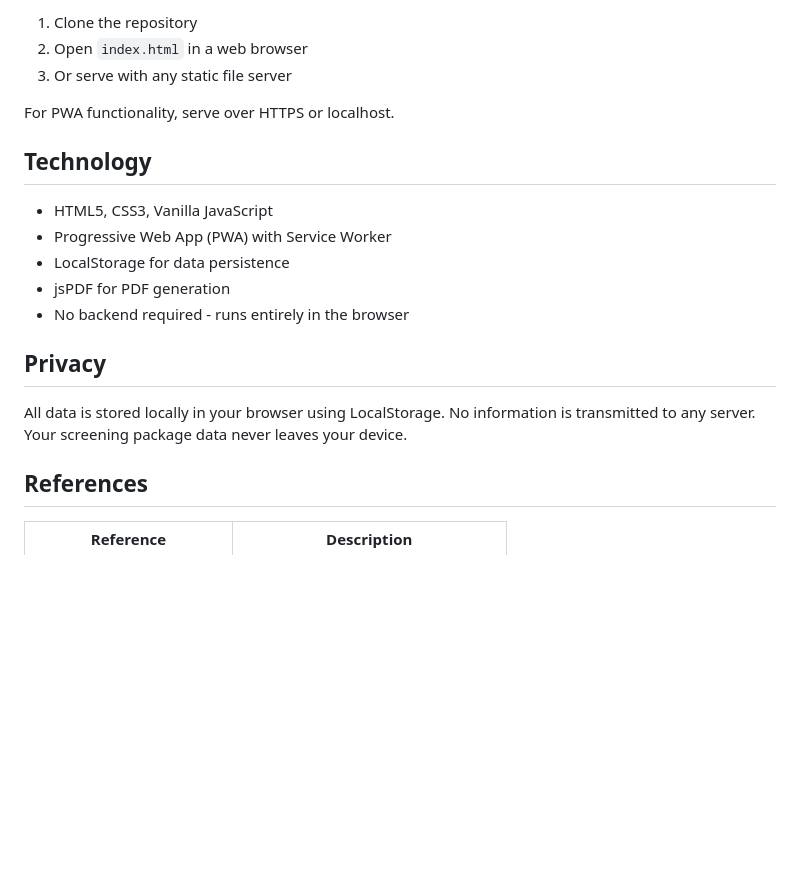
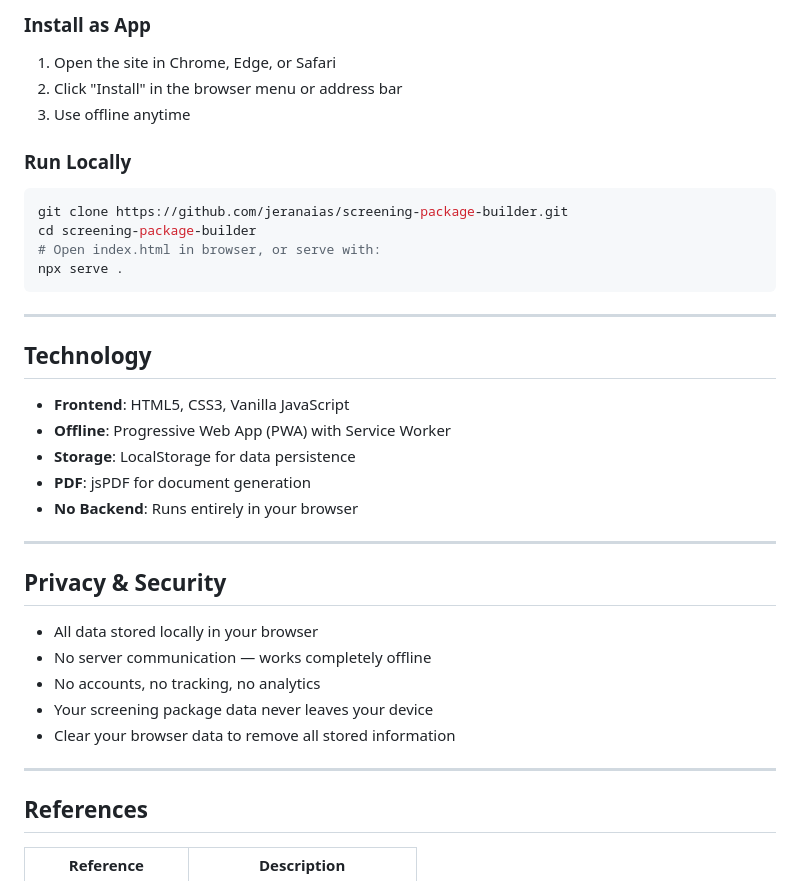
Before and after one commit to jeranaias/screening-package-builder, a Markdown page: README.md, the part around one of its changes. Rendered like a GitHub page; blank space fills up the shorter version.

````diff
--- a/README.md
+++ b/README.md
@@ -41,21 +71,38 @@ This is a static web application. To use locally:
 
-1. Clone the repository
-2. Open `index.html` in a web browser
-3. Or serve with any static file server
+### Install as App
+1. Open the site in Chrome, Edge, or Safari
+2. Click "Install" in the browser menu or address bar
+3. Use offline anytime
 
-For PWA functionality, serve over HTTPS or localhost.
+### Run Locally
+```bash
+git clone https://github.com/jeranaias/screening-package-builder.git
+cd screening-package-builder
+# Open index.html in browser, or serve with:
+npx serve .
+```
+
+---
 
 ## Technology
 
-- HTML5, CSS3, Vanilla JavaScript
-- Progressive Web App (PWA) with Service Worker
-- LocalStorage for data persistence
-- jsPDF for PDF generation
-- No backend required - runs entirely in the browser
+- **Frontend**: HTML5, CSS3, Vanilla JavaScript
+- **Offline**: Progressive Web App (PWA) with Service Worker
+- **Storage**: LocalStorage for data persistence
+- **PDF**: jsPDF for document generation
+- **No Backend**: Runs entirely in your browser
 
-## Privacy
+---
 
-All data is stored locally in your browser using LocalStorage. No information is transmitted to any server. Your screening package data never leaves your device.
+## Privacy & Security
+
+- All data stored locally in your browser
+- No server communication — works completely offline
+- No accounts, no tracking, no analytics
+- Your screening package data never leaves your device
+- Clear your browser data to remove all stored information
+
+---
 
 ## References
 
````
Also changed, not shown: other parts of README.md (+88 -34 lines).
